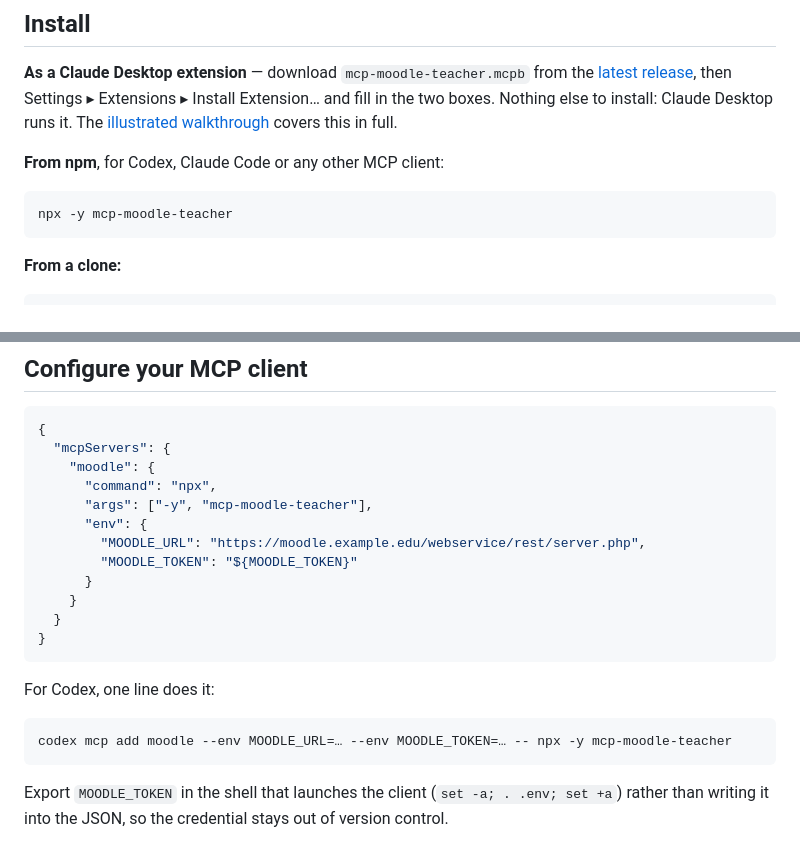
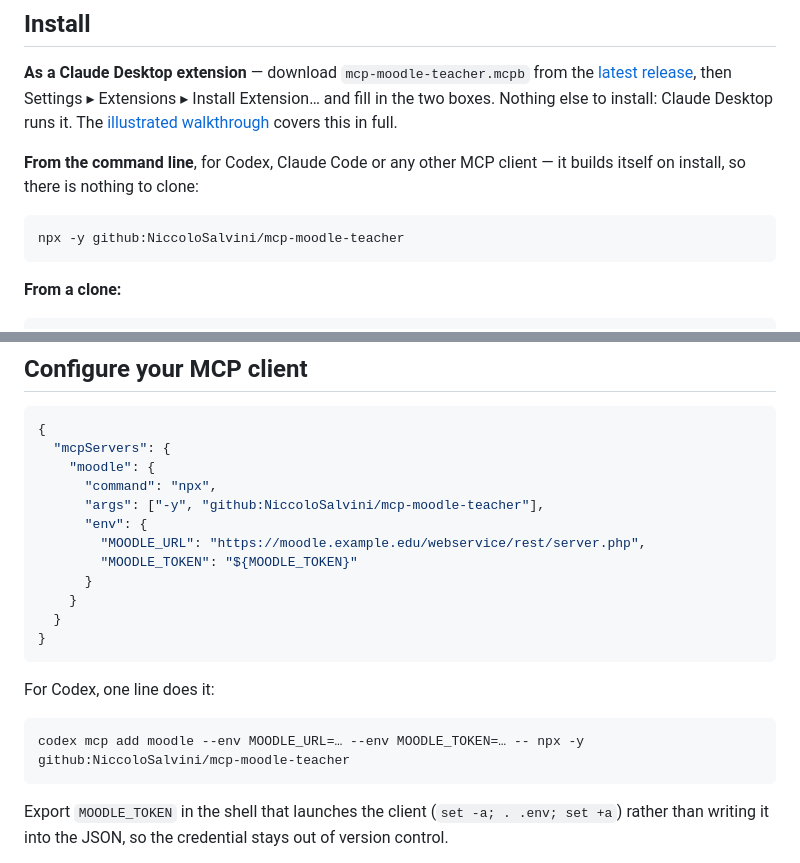
Before and after one commit to NiccoloSalvini/mcp-moodle-teacher, a Markdown page: README.md, 2 parts joined by grey strips. Rendered like a GitHub page.

Commit message:
Point the command-line route at the git URL, which works today
Co-Authored-By: Claude Opus 5 (1M context) <noreply@anthropic.com>

````diff
--- a/README.md
+++ b/README.md
@@ -54,10 +54,11 @@ then Settings ▸ Extensions ▸ Install Extension… and fill in the two boxes.
 Nothing else to install: Claude Desktop runs it. The
 [illustrated walkthrough](docs/connect.md) covers this in full.
 
-**From npm**, for Codex, Claude Code or any other MCP client:
+**From the command line**, for Codex, Claude Code or any other MCP client — it
+builds itself on install, so there is nothing to clone:
 
 ```bash
-npx -y mcp-moodle-teacher
+npx -y github:NiccoloSalvini/mcp-moodle-teacher
 ```
 
 **From a clone:**
@@ -91,7 +92,7 @@ Use the exact base URL Moodle knows itself by. If you get
   "mcpServers": {
     "moodle": {
       "command": "npx",
-      "args": ["-y", "mcp-moodle-teacher"],
+      "args": ["-y", "github:NiccoloSalvini/mcp-moodle-teacher"],
       "env": {
         "MOODLE_URL": "https://moodle.example.edu/webservice/rest/server.php",
         "MOODLE_TOKEN": "${MOODLE_TOKEN}"
@@ -104,7 +105,7 @@ Use the exact base URL Moodle knows itself by. If you get
 For Codex, one line does it:
 
 ```bash
-codex mcp add moodle --env MOODLE_URL=… --env MOODLE_TOKEN=… -- npx -y mcp-moodle-teacher
+codex mcp add moodle --env MOODLE_URL=… --env MOODLE_TOKEN=… -- npx -y github:NiccoloSalvini/mcp-moodle-teacher
 ```
 
 Export `MOODLE_TOKEN` in the shell that launches the client (`set -a; . .env; set +a`)
````
Also changed, not shown: docs/connect.md (+2 -2 lines).
